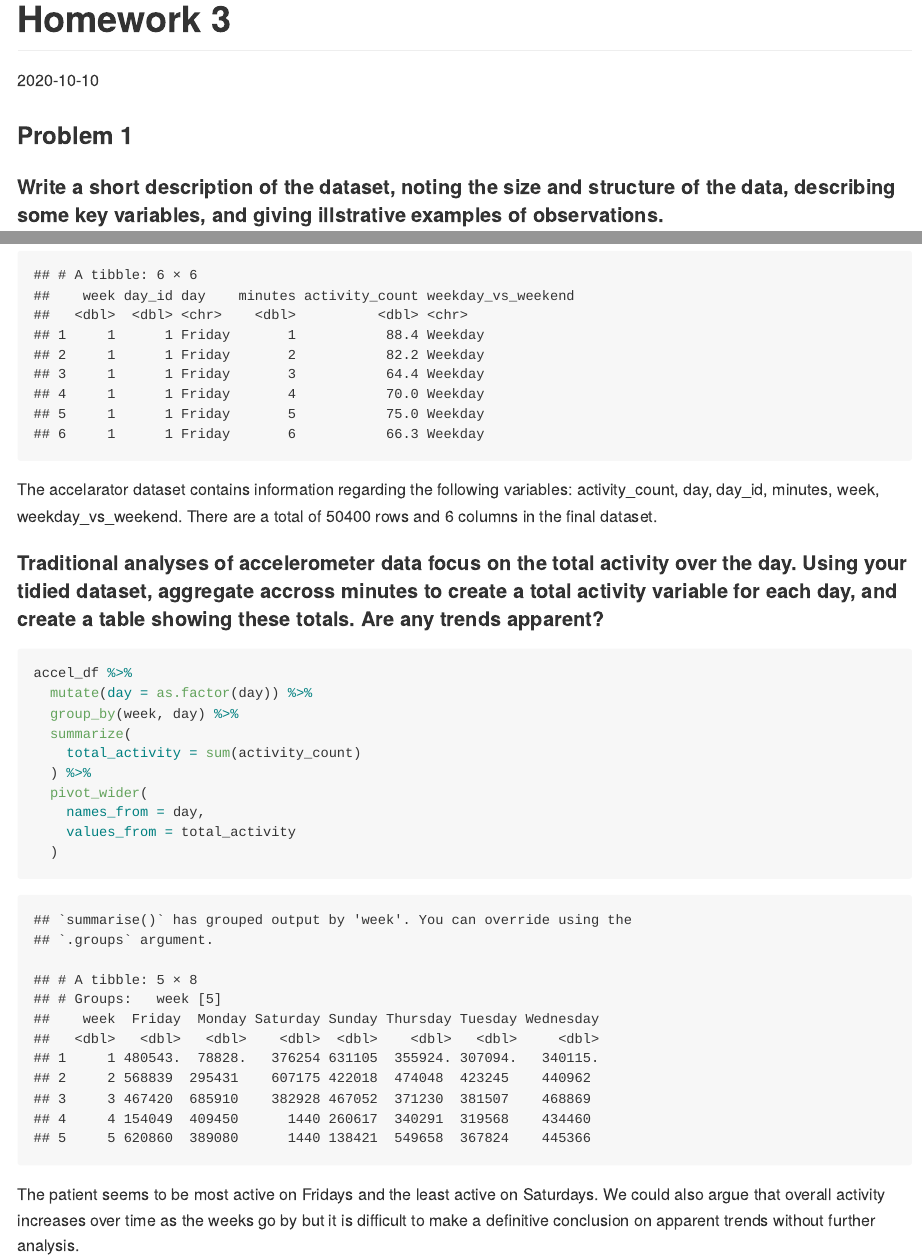
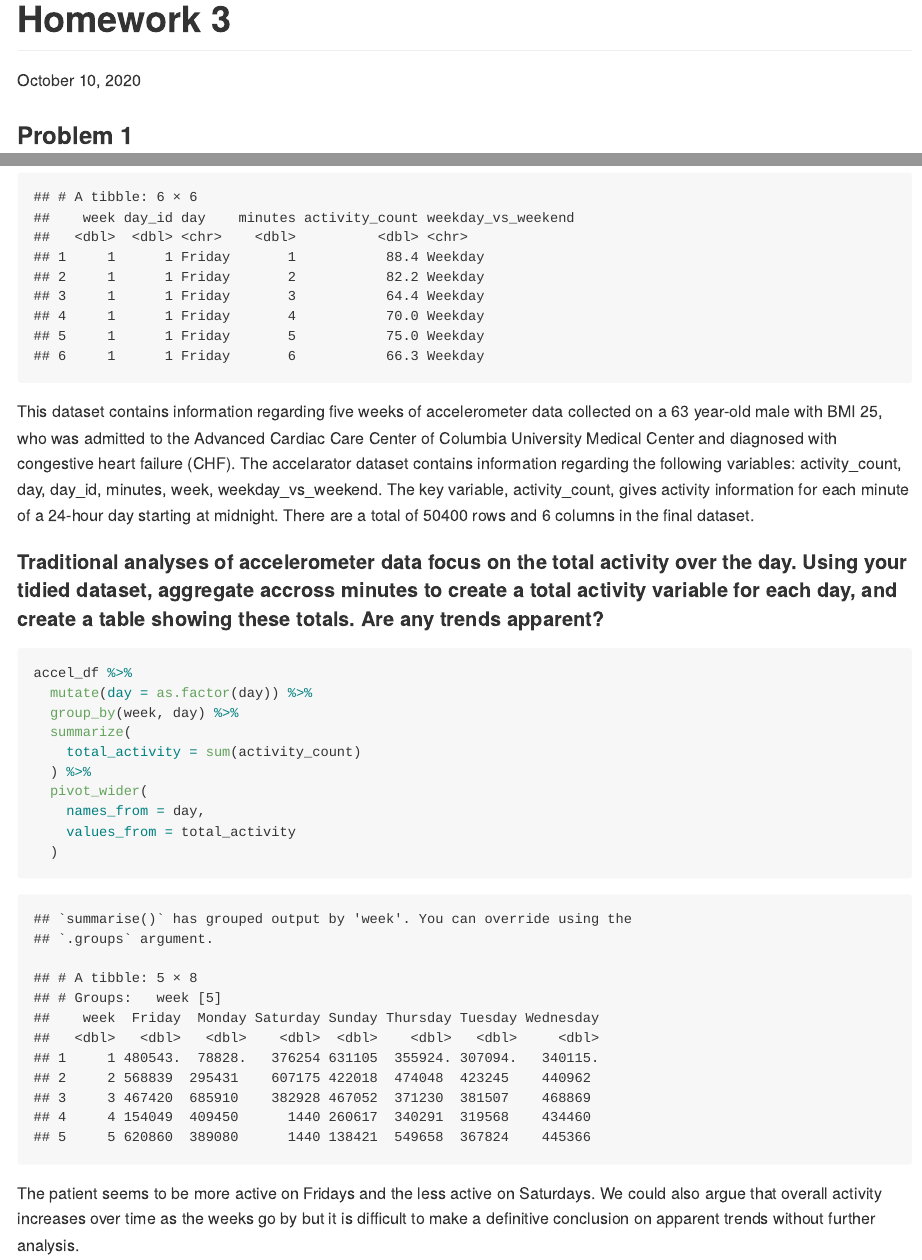
Before and after one commit to ywc1230/p8105_hw3_yc3727, an R Markdown document (p8105_hw3_yc3727.Rmd): the page in a window 1100 px wide, from its top, and a second part further down, joined at a grey line. Rendered offline with R 4.5, knitr and Pandoc, with nearby package versions; some code elsewhere in the file could not run offline; column names are cleaned by a stand-in for the janitor package.

Commit message:
More edits to the description of the datasets!

````diff
--- a/p8105_hw3_yc3727.Rmd
+++ b/p8105_hw3_yc3727.Rmd
@@ -1,7 +1,7 @@
 ---
 title: "Homework 3"
 name: "Chloe Chah"
-date: '`r format(Sys.time(), "%Y-%m-%d")`'
+date: "October 10, 2020"
 output: github_document
 ---
 
@@ -134,7 +134,7 @@ head(accel_df)
 
 ```
 
-The accelarator dataset contains information regarding the following variables: `r ls(accel_df)`. There are a total of `r nrow(accel_df)` rows and `r ncol(accel_df)` columns in the final dataset.
+This dataset contains information regarding five weeks of accelerometer data collected on a 63 year-old male with BMI 25, who was admitted to the Advanced Cardiac Care Center of Columbia University Medical Center and diagnosed with congestive heart failure (CHF). The accelarator dataset contains information regarding the following variables: `r ls(accel_df)`. The key variable, activity_count, gives activity information for each minute of a 24-hour day starting at midnight. There are a total of `r nrow(accel_df)` rows and `r ncol(accel_df)` columns in the final dataset.
 
 #### Traditional analyses of accelerometer data focus on the total activity over the day. Using your tidied dataset, aggregate accross minutes to create a total activity variable for each day, and create a table showing these totals. Are any trends apparent?
 
@@ -150,7 +150,7 @@ accel_df %>%
     values_from = total_activity
   )
 ```
-The patient seems to be most active on Fridays and the least active on Saturdays.
+The patient seems to be more active on Fridays and the less active on Saturdays.
 We could also argue that overall activity increases over time as the weeks go by but it is difficult to make a definitive conclusion on apparent trends without further analysis.
 
 #### Make a single-panel plot that shows the 24-hour activity time courses for each day and use color to indicate day of the week. Describe in words any patterns or conclusions you can make based on this graph.
````
Also changed, not shown: p8105_hw3_yc3727.md.
